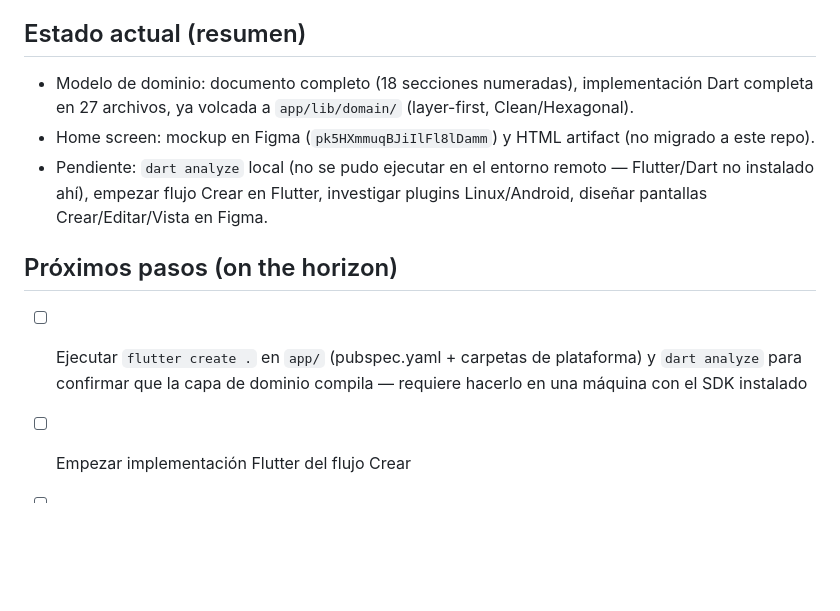
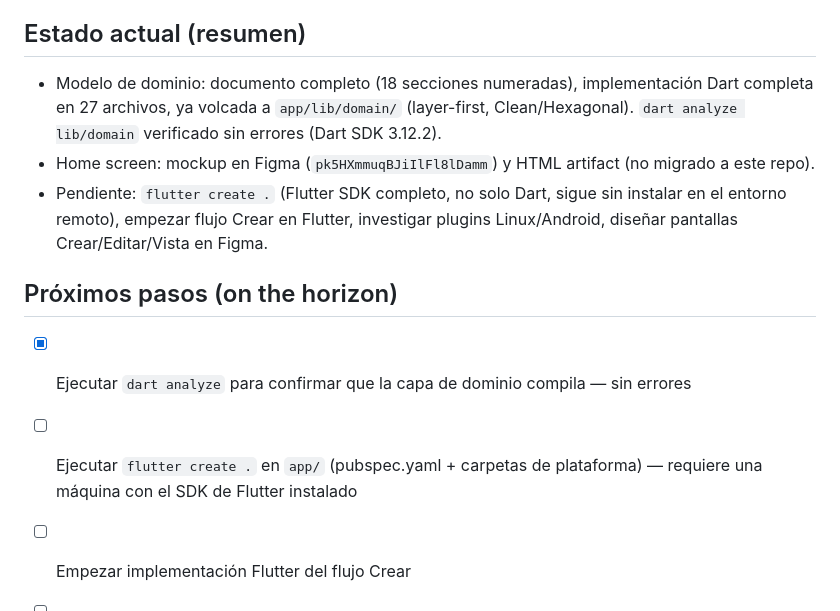
Before and after one commit to 1dardo1/lcp-builder, a Markdown page: vault/00 - Inicio.md, the part around the change. Rendered like a GitHub page; blank space fills up the shorter version.

```diff
--- a/vault/00 - Inicio.md
+++ b/vault/00 - Inicio.md
@@ -22,13 +22,14 @@ Vehículo de aprendizaje de arquitectura de software (Clean/Hexagonal) y pieza d
 
 ## Estado actual (resumen)
 
-- Modelo de dominio: documento completo (18 secciones numeradas), implementación Dart completa en 27 archivos, ya volcada a `app/lib/domain/` (layer-first, Clean/Hexagonal).
+- Modelo de dominio: documento completo (18 secciones numeradas), implementación Dart completa en 27 archivos, ya volcada a `app/lib/domain/` (layer-first, Clean/Hexagonal). `dart analyze lib/domain` verificado sin errores (Dart SDK 3.12.2).
 - Home screen: mockup en Figma (`pk5HXmmuqBJiIlFl8lDamm`) y HTML artifact (no migrado a este repo).
-- Pendiente: `dart analyze` local (no se pudo ejecutar en el entorno remoto — Flutter/Dart no instalado ahí), empezar flujo Crear en Flutter, investigar plugins Linux/Android, diseñar pantallas Crear/Editar/Vista en Figma.
+- Pendiente: `flutter create .` (Flutter SDK completo, no solo Dart, sigue sin instalar en el entorno remoto), empezar flujo Crear en Flutter, investigar plugins Linux/Android, diseñar pantallas Crear/Editar/Vista en Figma.
 
 ## Próximos pasos (on the horizon)
 
-- [ ] Ejecutar `flutter create .` en `app/` (pubspec.yaml + carpetas de plataforma) y `dart analyze` para confirmar que la capa de dominio compila — requiere hacerlo en una máquina con el SDK instalado
+- [x] Ejecutar `dart analyze` para confirmar que la capa de dominio compila — sin errores
+- [ ] Ejecutar `flutter create .` en `app/` (pubspec.yaml + carpetas de plataforma) — requiere una máquina con el SDK de Flutter instalado
 - [ ] Empezar implementación Flutter del flujo Crear
 - [ ] Investigar plugins Flutter para sistema de archivos en Linux/Android
 - [ ] Investigar plugins Flutter para Windows/macOS/iOS (diferido)
```
Also changed, not shown: app/README.md (+4 -3 lines).
